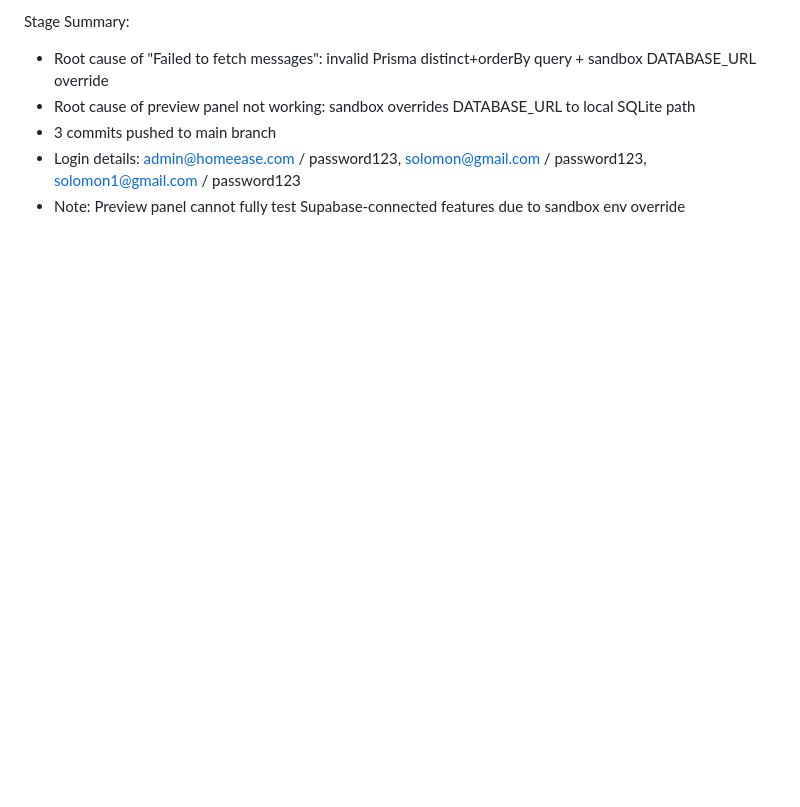
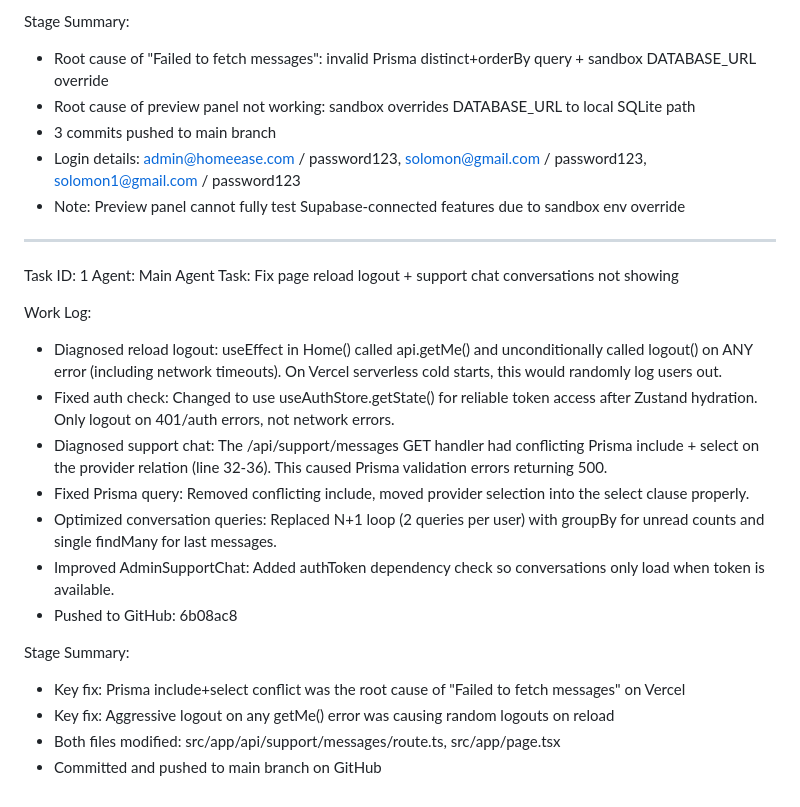
Before and after one commit to solomonndev/Home-Ease, a Markdown page: worklog.md, the part around the change. Rendered like a GitHub page; blank space fills up the shorter version.

Commit message:
d1aa5d3e-b523-4f9e-9d06-d0a9a8a615f1

```diff
--- a/worklog.md
+++ b/worklog.md
@@ -66,3 +66,22 @@ Stage Summary:
 - 3 commits pushed to main branch
 - Login details: admin@homeease.com / password123, solomon@gmail.com / password123, solomon1@gmail.com / password123
 - Note: Preview panel cannot fully test Supabase-connected features due to sandbox env override
+---
+Task ID: 1
+Agent: Main Agent
+Task: Fix page reload logout + support chat conversations not showing
+
+Work Log:
+- Diagnosed reload logout: useEffect in Home() called api.getMe() and unconditionally called logout() on ANY error (including network timeouts). On Vercel serverless cold starts, this would randomly log users out.
+- Fixed auth check: Changed to use useAuthStore.getState() for reliable token access after Zustand hydration. Only logout on 401/auth errors, not network errors.
+- Diagnosed support chat: The /api/support/messages GET handler had conflicting Prisma include + select on the provider relation (line 32-36). This caused Prisma validation errors returning 500.
+- Fixed Prisma query: Removed conflicting include, moved provider selection into the select clause properly.
+- Optimized conversation queries: Replaced N+1 loop (2 queries per user) with groupBy for unread counts and single findMany for last messages.
+- Improved AdminSupportChat: Added authToken dependency check so conversations only load when token is available.
+- Pushed to GitHub: 6b08ac8
+
+Stage Summary:
+- Key fix: Prisma include+select conflict was the root cause of "Failed to fetch messages" on Vercel
+- Key fix: Aggressive logout on any getMe() error was causing random logouts on reload
+- Both files modified: src/app/api/support/messages/route.ts, src/app/page.tsx
+- Committed and pushed to main branch on GitHub
```
